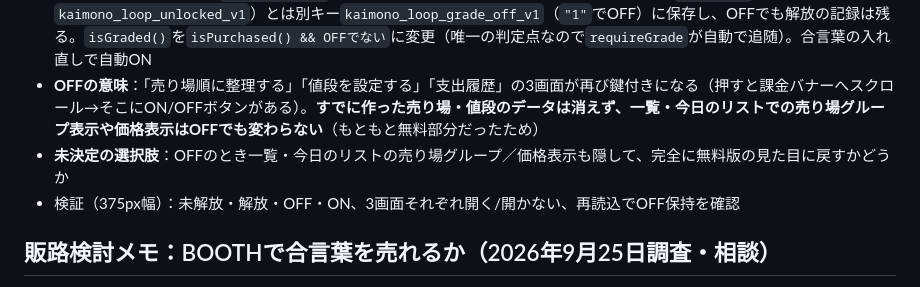
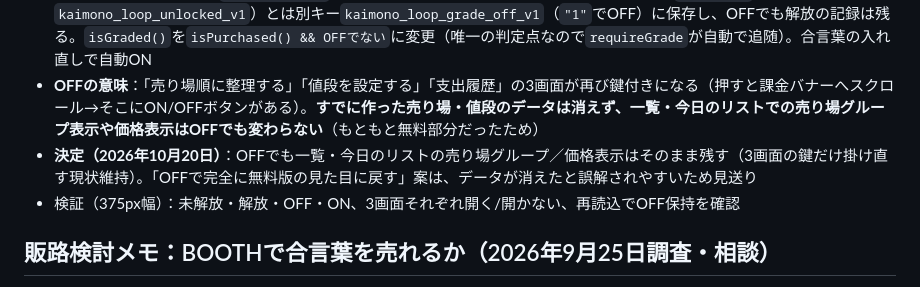
Before and after one commit to KANAE-Project/syomona-games, a Markdown page: apps/kaimono-loop/NOTES.md, the part around the change. GitHub-like rendering.

Commit message:
kaimono-loop: ON/OFF切り替えの方針（3画面の鍵のみ）をNOTESに決定として記録
Co-Authored-By: Claude Sonnet 5.5 <noreply@anthropic.com>

```diff
--- a/apps/kaimono-loop/NOTES.md
+++ b/apps/kaimono-loop/NOTES.md
@@ -153,7 +153,7 @@
 - **要望**：全ゲーム共通で「課金グレードアップを戻したり、グレードアップ版にしたりする切り替え」を付けたい（ゲーム側10本と同時に、ジミベンにも）
 - **実装**：解放済みエリア（`#unlockedZone`）に「グレードアップ：ON/OFF」ボタンを追加。`GRADE_KEY`（解放の記録、`kaimono_loop_unlocked_v1`）とは別キー`kaimono_loop_grade_off_v1`（`"1"`でOFF）に保存し、OFFでも解放の記録は残る。`isGraded()`を`isPurchased() && OFFでない`に変更（唯一の判定点なので`requireGrade`が自動で追随）。合言葉の入れ直しで自動ON
 - **OFFの意味**：「売り場順に整理する」「値段を設定する」「支出履歴」の3画面が再び鍵付きになる（押すと課金バナーへスクロール→そこにON/OFFボタンがある）。**すでに作った売り場・値段のデータは消えず、一覧・今日のリストでの売り場グループ表示や価格表示はOFFでも変わらない**（もともと無料部分だったため）
-- **未決定の選択肢**：OFFのとき一覧・今日のリストの売り場グループ／価格表示も隠して、完全に無料版の見た目に戻すかどうか
+- **決定（2026年10月20日）**：OFFでも一覧・今日のリストの売り場グループ／価格表示はそのまま残す（3画面の鍵だけ掛け直す現状維持）。「OFFで完全に無料版の見た目に戻す」案は、データが消えたと誤解されやすいため見送り
 - 検証（375px幅）：未解放・解放・OFF・ON、3画面それぞれ開く/開かない、再読込でOFF保持を確認
 
 ## 販路検討メモ：BOOTHで合言葉を売れるか（2026年9月25日調査・相談）
```
